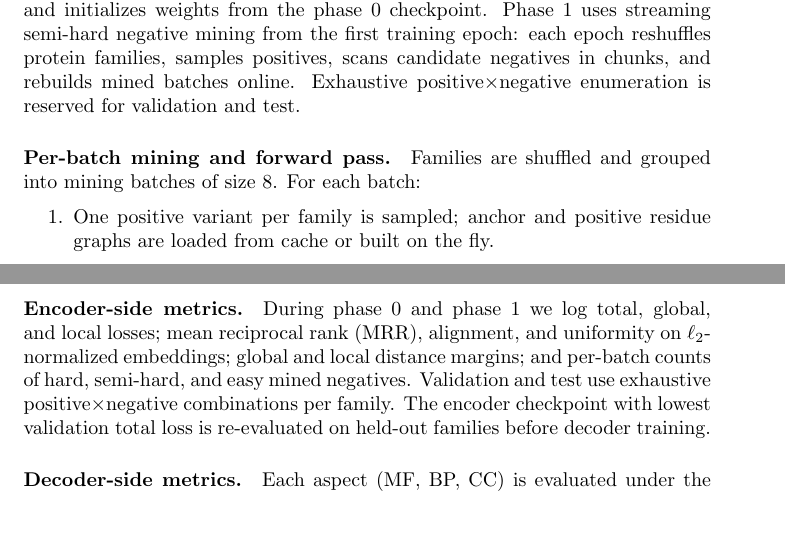
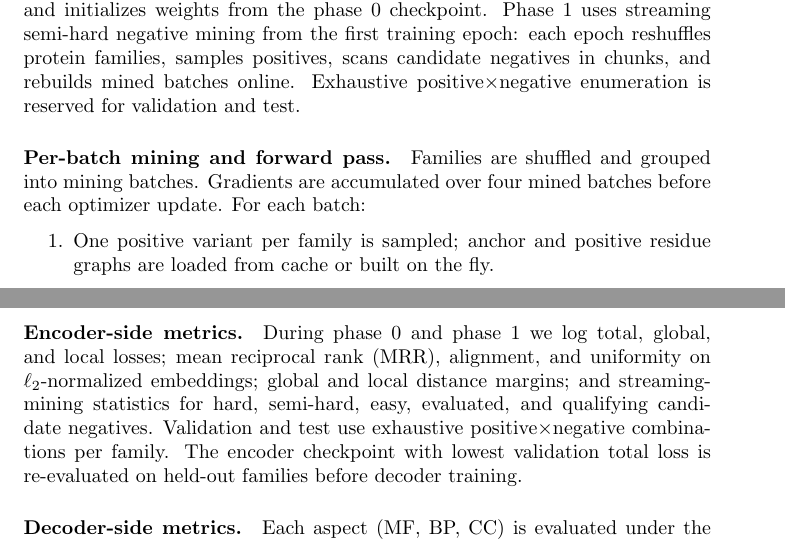
Before and after one commit to furkand40fr/contvar, a LaTeX paper (paper/boran_template.tex): two parts of pages 10 and 13 of 19, joined at a grey line, cut so that both start at the same text, the shorter picture padded with empty space. Compiled offline with pdfLaTeX.

Commit message:
batch size detail fixed to more generic phrases

```diff
--- a/paper/boran_template.tex
+++ b/paper/boran_template.tex
@@ -149,7 +149,7 @@ with default $m_{go}=0.2$. Active ontology losses are averaged per step. Optiona
 After phase~0, phase~1 loads DMS protein-family triplets under the UniRef50-respecting fixed split described above (97 families: 93 train, 2 validation, 2 test) and initializes weights from the phase~0 checkpoint. Phase~1 uses streaming semi-hard negative mining from the first training epoch: each epoch reshuffles protein families, samples positives, scans candidate negatives in chunks, and rebuilds mined batches online. Exhaustive positive$\times$negative enumeration is reserved for validation and test.
 
 \paragraph{Per-batch mining and forward pass.}
-Families are shuffled and grouped into mining batches of size 8. For each batch:
+Families are shuffled and grouped into mining batches. Gradients are accumulated over four mined batches before each optimizer update. For each batch:
 \begin{enumerate}
     \item One positive variant per family is sampled; anchor and positive residue graphs are loaded from cache or built on the fly.
     \item The current model embeds anchors and positives (no gradient) to obtain $d_{ap}=d(\mathbf{z}_a^g,\mathbf{z}_p^g)$.
@@ -232,7 +232,7 @@ The Space runs the same graph-based inference path used by the project: it parse
 \subsection{Evaluation Metrics}
 
 \paragraph{Encoder-side metrics.}
-During phase~0 and phase~1 we log total, global, and local losses; mean reciprocal rank (MRR), alignment, and uniformity on $\ell_2$-normalized embeddings; global and local distance margins; and per-batch counts of hard, semi-hard, and easy mined negatives. Validation and test use exhaustive positive$\times$negative combinations per family. The encoder checkpoint with lowest validation total loss is re-evaluated on held-out families before decoder training.
+During phase~0 and phase~1 we log total, global, and local losses; mean reciprocal rank (MRR), alignment, and uniformity on $\ell_2$-normalized embeddings; global and local distance margins; and streaming-mining statistics for hard, semi-hard, easy, evaluated, and qualifying candidate negatives. Validation and test use exhaustive positive$\times$negative combinations per family. The encoder checkpoint with lowest validation total loss is re-evaluated on held-out families before decoder training.
 
 \paragraph{Decoder-side metrics.}
 Each aspect (MF, BP, CC) is evaluated under the shared UniRef50 cluster-aware split. We report mAP over terms with at least one positive in the split, and at the F1-optimal probability threshold (swept from 0.05 to 0.95 in steps of 0.05) macro-averaged F1, precision, recall, accuracy, and MCC. The validation mAP-best model is evaluated on the test split.
```
